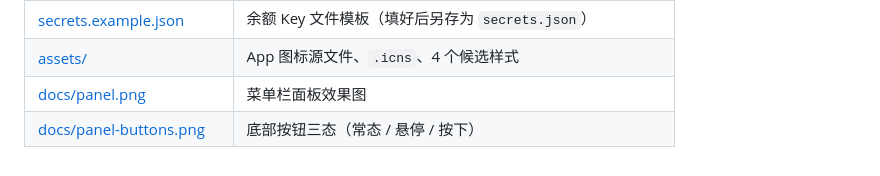
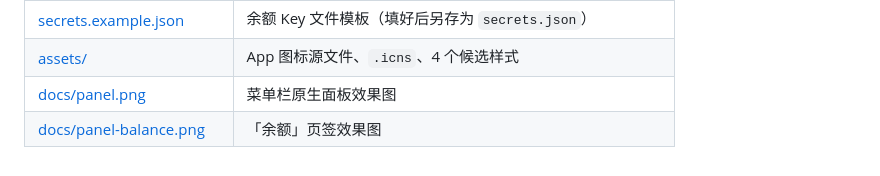
Before and after one commit to ygelonJIN/TokenLensBar, a Markdown page: README.md, the part around the change printed below. GitHub-like rendering.

```diff
--- a/README.md
+++ b/README.md
@@ -427,5 +429,5 @@ Hermes (pi)       mimo-v2.5-pro    156.1万   ¥1.47
 | [balances.example.json](balances.example.json) | 余额 provider 配置模板 |
 | [secrets.example.json](secrets.example.json) | 余额 Key 文件模板（填好后另存为 `secrets.json`） |
 | [assets/](assets/) | App 图标源文件、`.icns`、4 个候选样式 |
-| [docs/panel.png](docs/panel.png) | 菜单栏面板效果图 |
-| [docs/panel-buttons.png](docs/panel-buttons.png) | 底部按钮三态（常态 / 悬停 / 按下） |
+| [docs/panel.png](docs/panel.png) | 菜单栏原生面板效果图 |
+| [docs/panel-balance.png](docs/panel-balance.png) | 「余额」页签效果图 |
```
Also changed, not shown: other parts of README.md (+5 -3 lines), docs/panel-balance.png (added), docs/panel-buttons.png (deleted), docs/panel-chart.png (deleted), docs/panel.png, 1 other file.
